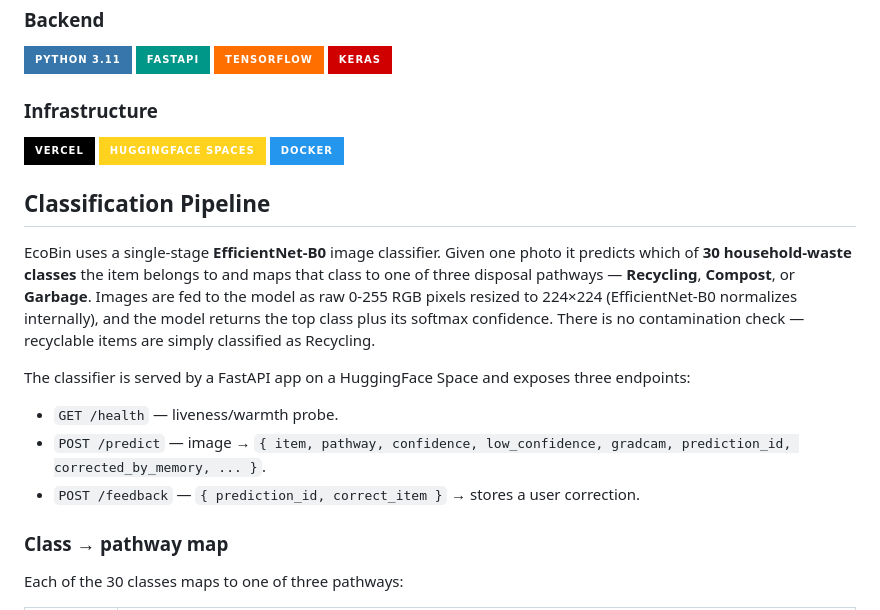
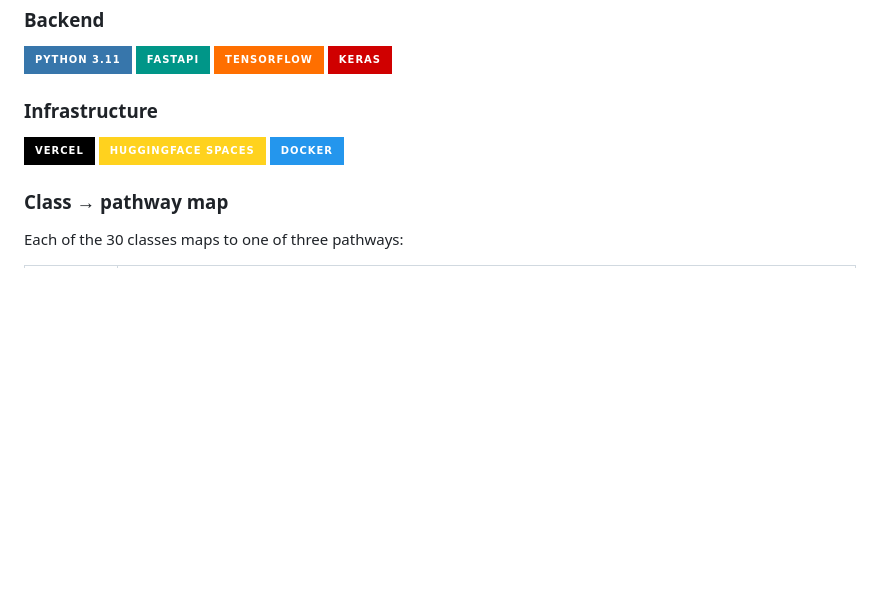
Before and after one commit to Raghavsk24/EcoBin, a Markdown page: README.md, the part around the change. GitHub-like rendering; badges without logos; blank space fills up the shorter version.

Commit message:
Remove classification pipeline details from README
Removed detailed description of the classification pipeline and its endpoints from the README.

```diff
--- a/README.md
+++ b/README.md
@@ -41,15 +41,6 @@ EcoBin is an AI-powered smart bin that helps people sort their waste correctly a
 ![HuggingFace](https://img.shields.io/badge/HuggingFace_Spaces-FFD21E?style=for-the-badge&logo=huggingface&logoColor=black)
 ![Docker](https://img.shields.io/badge/Docker-2496ED?style=for-the-badge&logo=docker&logoColor=white)
 
-## Classification Pipeline
-EcoBin uses a single-stage **EfficientNet-B0** image classifier. Given one photo it predicts which of **30 household-waste classes** the item belongs to and maps that class to one of three disposal pathways — **Recycling**, **Compost**, or **Garbage**. Images are fed to the model as raw 0-255 RGB pixels resized to 224×224 (EfficientNet-B0 normalizes internally), and the model returns the top class plus its softmax confidence. There is no contamination check — recyclable items are simply classified as Recycling.
-
-The classifier is served by a FastAPI app on a HuggingFace Space and exposes three endpoints:
-
-- `GET /health` — liveness/warmth probe.
-- `POST /predict` — image → `{ item, pathway, confidence, low_confidence, gradcam, prediction_id, corrected_by_memory, ... }`.
-- `POST /feedback` — `{ prediction_id, correct_item }` → stores a user correction.
-
 ### Class → pathway map
 Each of the 30 classes maps to one of three pathways:
 
```
